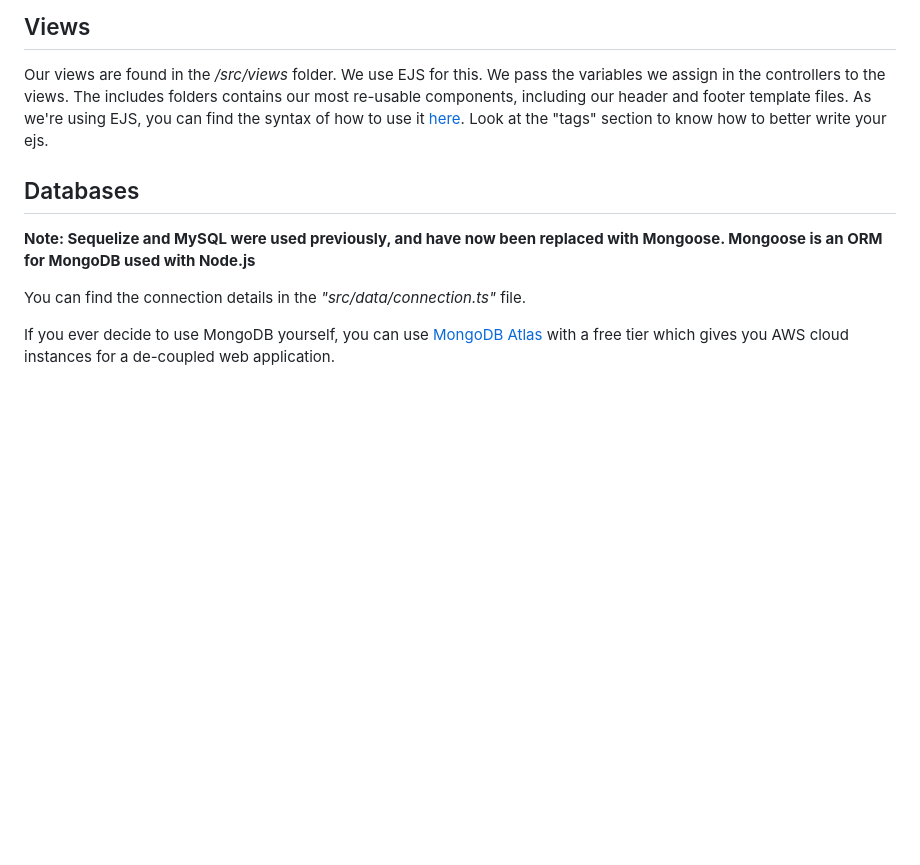
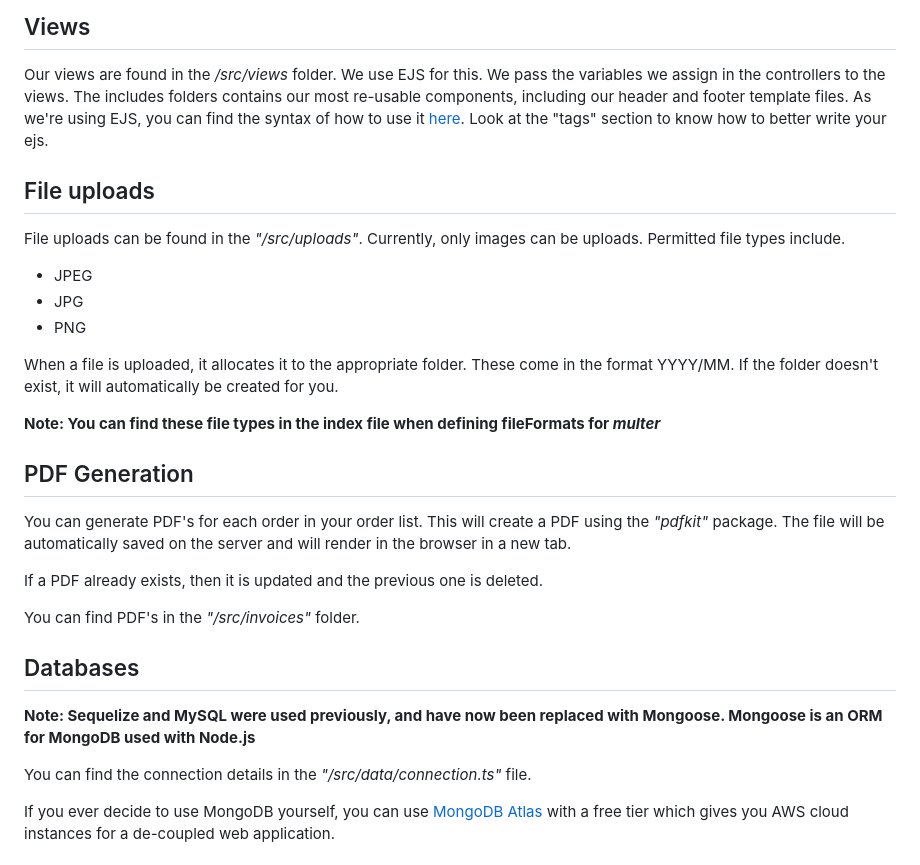
Before and after one commit to Nothile-Moyo-Git/express-routing-demo, a Markdown page: README.md, the part around the change. GitHub-like rendering; blank space fills up the shorter version.

```diff
--- a/README.md
+++ b/README.md
@@ -85,10 +85,29 @@ Our views are found in the _/src/views_ folder. We use EJS for this. We pass the
 The includes folders contains our most re-usable components, including our header and footer template files.
 As we're using EJS, you can find the syntax of how to use it [here](https://ejs.co/#install). Look at the "tags" section to know how to better write your ejs.
 
+## File uploads
+File uploads can be found in the _"/src/uploads"_. Currently, only images can be uploads.
+Permitted file types include.
+
+- JPEG
+- JPG
+- PNG
+
+When a file is uploaded, it allocates it to the appropriate folder. These come in the format YYYY/MM. If the folder doesn't exist, it will automatically be created for you.
+
+**Note: You can find these file types in the index file when defining fileFormats for _multer_**
+
+## PDF Generation
+You can generate PDF's for each order in your order list. This will create a PDF using the _"pdfkit"_ package. The file will be automatically saved on the server and will render in the browser in a new tab.
+
+If a PDF already exists, then it is updated and the previous one is deleted.
+
+You can find PDF's in the _"/src/invoices"_ folder.
+
 ## Databases
 **Note: Sequelize and MySQL were used previously, and have now been replaced with Mongoose. Mongoose is an ORM for MongoDB used with Node.js**
 
-You can find the connection details in the _"src/data/connection.ts"_ file.
+You can find the connection details in the _"/src/data/connection.ts"_ file.
 
 If you ever decide to use MongoDB yourself, you can use [MongoDB Atlas](https://www.mongodb.com/atlas/database) with a free tier which gives you AWS cloud instances for a de-coupled web application.
 
```
